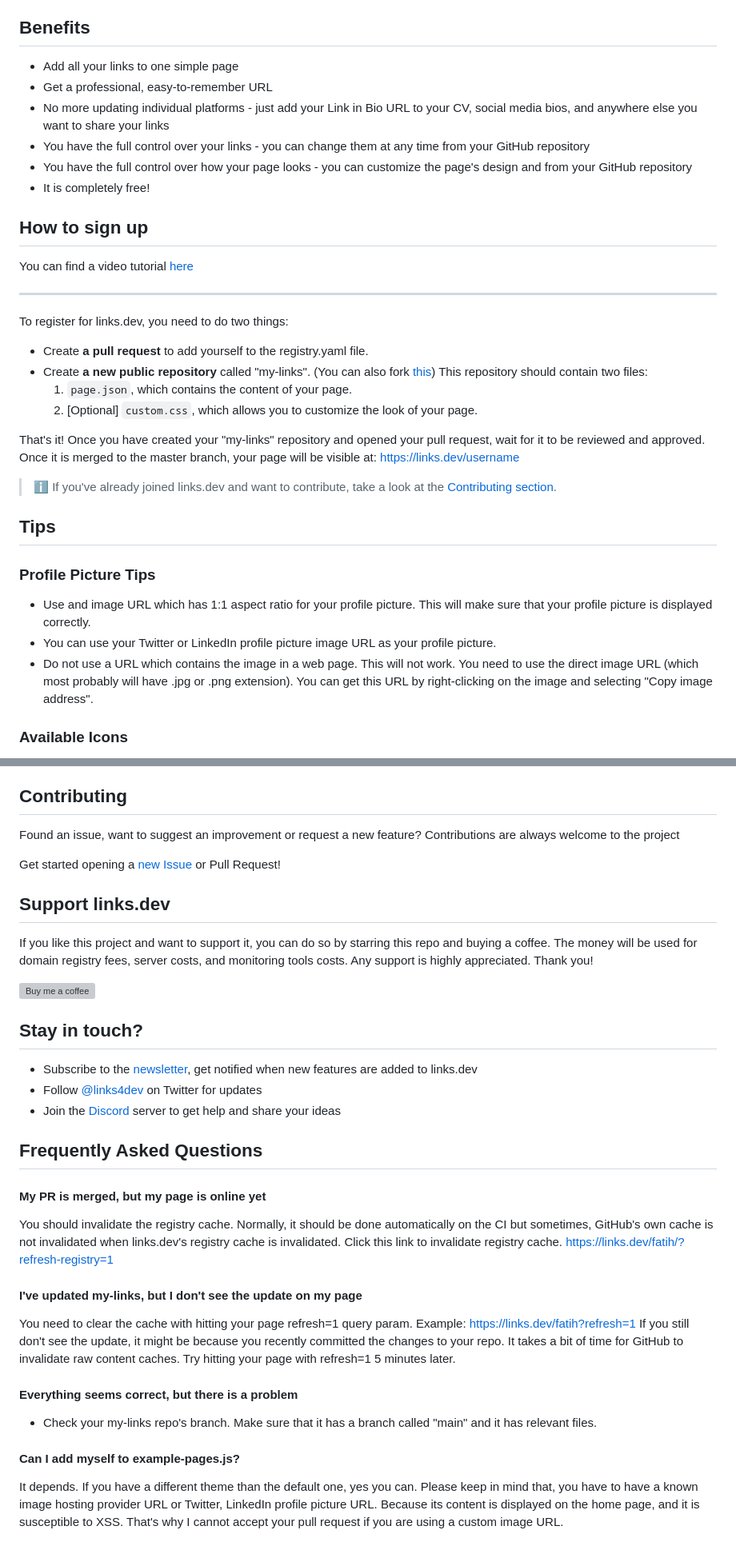
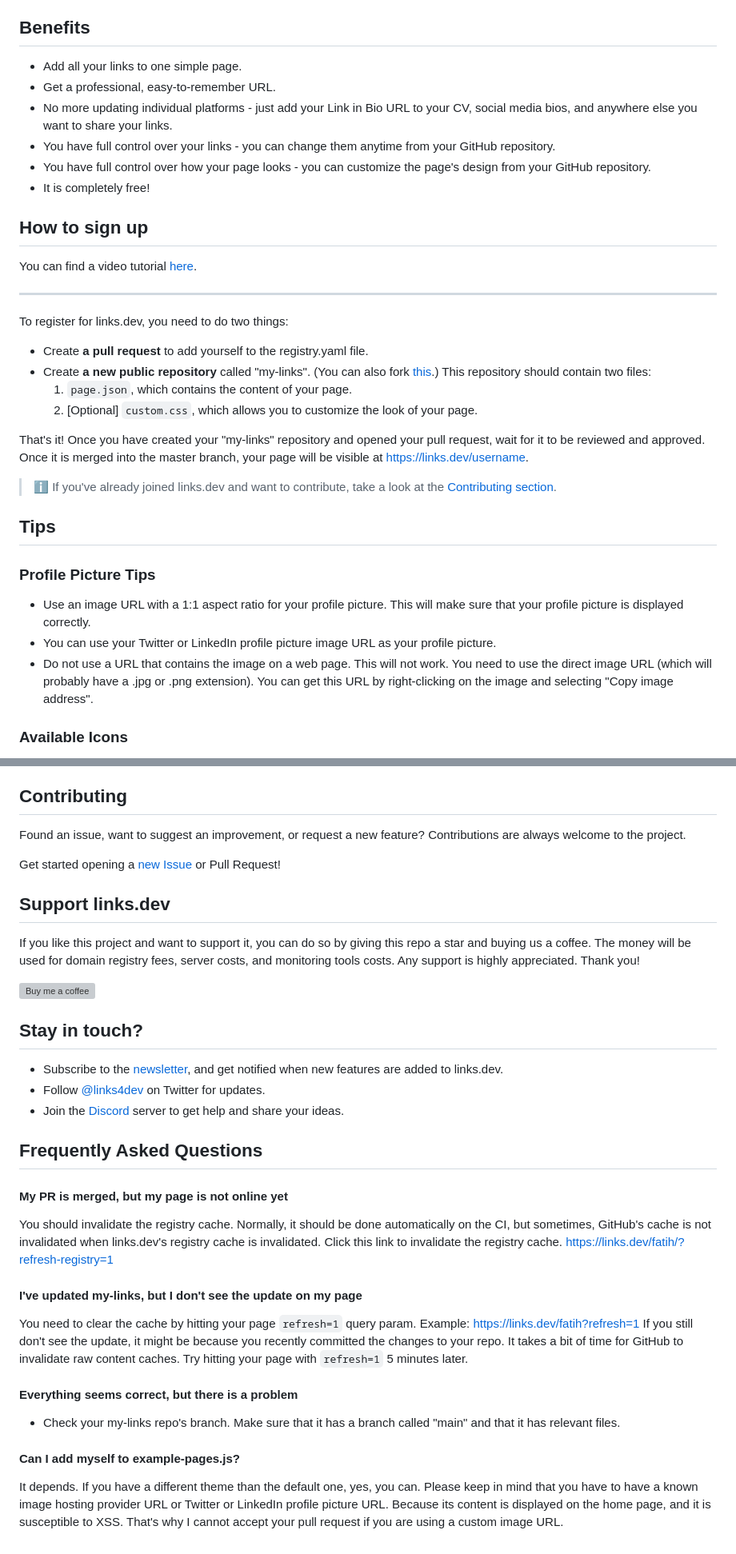
Before and after one commit to fatih-yavuz/links.dev, a Markdown page: README.md, 2 parts joined by grey strips. Shown at 80% size. Drawn GitHub-style; grey boxes are pictures that could not be loaded.

Commit message:
fixed some grammar mistakes

```diff
--- a/README.md
+++ b/README.md
@@ -10,28 +10,28 @@ Are you tired of having to constantly update your CV, social media profiles, and
 
 ## Benefits
 
-- Add all your links to one simple page
-- Get a professional, easy-to-remember URL
-- No more updating individual platforms - just add your Link in Bio URL to your CV, social media bios, and anywhere else you want to share your links
-- You have the full control over your links - you can change them at any time from your GitHub repository
-- You have the full control over how your page looks - you can customize the page's design and from your GitHub repository
+- Add all your links to one simple page.
+- Get a professional, easy-to-remember URL.
+- No more updating individual platforms - just add your Link in Bio URL to your CV, social media bios, and anywhere else you want to share your links.
+- You have full control over your links - you can change them anytime from your GitHub repository.
+- You have full control over how your page looks - you can customize the page's design from your GitHub repository.
 - It is completely free!
 
 ## How to sign up
 
-You can find a video tutorial [here](https://www.youtube.com/watch?v=50oHDXGuqNQ&t=325s)
+You can find a video tutorial [here](https://www.youtube.com/watch?v=50oHDXGuqNQ&t=325s).
 
 ----
 
 To register for links.dev, you need to do two things:
 
 - Create **a pull request** to add yourself to the registry.yaml file.
-- Create **a new public repository** called "my-links". (You can also fork [this](https://github.com/fatih-yavuz/my-links)) This repository should contain two files:
+- Create **a new public repository** called "my-links". (You can also fork [this](https://github.com/fatih-yavuz/my-links).) This repository should contain two files:
   1. `page.json`, which contains the content of your page.
   2. [Optional] `custom.css`, which allows you to customize the look of your page.
 
 That's it!
-Once you have created your "my-links" repository and opened your pull request, wait for it to be reviewed and approved. Once it is merged to the master branch, your page will be visible at: https://links.dev/username
+Once you have created your "my-links" repository and opened your pull request, wait for it to be reviewed and approved. Once it is merged into the master branch, your page will be visible at https://links.dev/username.
 
 > :information_source: If you've already joined links.dev and want to contribute, take a look at the [Contributing section](#contributing).
 
@@ -39,9 +39,9 @@ Once you have created your "my-links" repository and opened your pull request, w
 
 ### Profile Picture Tips
 
-- Use and image URL which has 1:1 aspect ratio for your profile picture. This will make sure that your profile picture is displayed correctly.
+- Use an image URL with a 1:1 aspect ratio for your profile picture. This will make sure that your profile picture is displayed correctly.
 - You can use your Twitter or LinkedIn profile picture image URL as your profile picture.
-- Do not use a URL which contains the image in a web page. This will not work. You need to use the direct image URL (which most probably will have .jpg or .png extension). You can get this URL by right-clicking on the image and selecting "Copy image address".
+- Do not use a URL that contains the image on a web page. This will not work. You need to use the direct image URL (which will probably have a .jpg or .png extension). You can get this URL by right-clicking on the image and selecting "Copy image address".
 
 ### Available Icons
 
@@ -83,39 +83,41 @@ The minimal version `page.json` file may look like this:
 
 ## Contributing
 
-Found an issue, want to suggest an improvement or request a new feature? Contributions are always welcome to the project
+Found an issue, want to suggest an improvement, or request a new feature? Contributions are always welcome to the project.
 
 Get started opening a [new Issue](https://github.com/fatih-yavuz/links.dev/issues/new/choose) or Pull Request!
 
 ## Support links.dev
 
-If you like this project and want to support it, you can do so by starring this repo and buying a coffee. The money will be used for domain registry fees, server costs, and monitoring tools costs. Any support is highly appreciated. Thank you!
+If you like this project and want to support it, you can do so by giving this repo a star and buying us a coffee. The money will be used for domain registry fees, server costs, and monitoring tools costs. Any support is highly appreciated. Thank you!
 
 [![Buy me a coffee](https://www.buymeacoffee.com/assets/img/custom_images/orange_img.png)](http://bit.ly/3G4193Q)
 
 
 ## Stay in touch?
-- Subscribe to the [newsletter](http://eepurl.com/igpQ6j), get notified when new features are added to links.dev
-- Follow [@links4dev](https://twitter.com/links4dev) on Twitter for updates
-- Join the [Discord](https://discord.gg/KskRunFWEc) server to get help and share your ideas
+- Subscribe to the [newsletter](http://eepurl.com/igpQ6j), and get notified when new features are added to links.dev.
+- Follow [@links4dev](https://twitter.com/links4dev) on Twitter for updates.
+- Join the [Discord](https://discord.gg/KskRunFWEc) server to get help and share your ideas.
 
 
 ## Frequently Asked Questions
 
-#### My PR is merged, but my page is online yet
+#### My PR is merged, but my page is not online yet
 
-You should invalidate the registry cache. Normally, it should be done automatically on the CI but sometimes, GitHub's own cache is not invalidated when links.dev's registry cache is invalidated. Click this link to invalidate registry cache.
+You should invalidate the registry cache. Normally, it should be done automatically on the CI, but sometimes, GitHub's cache is not invalidated when links.dev's registry cache is invalidated. Click this link to invalidate the registry cache.
 https://links.dev/fatih/?refresh-registry=1
 
 #### I've updated my-links, but I don't see the update on my page
 
-You need to clear the cache with hitting your page refresh=1 query param.
+You need to clear the cache by hitting your page `refresh=1` query param.
 Example: https://links.dev/fatih?refresh=1
-If you still don't see the update, it might be because you recently committed the changes to your repo. It takes a bit of time for GitHub to invalidate raw content caches. Try hitting your page with refresh=1 5 minutes later.
+If you still don't see the update, it might be because you recently committed the changes to your repo. It takes a bit of time for GitHub to invalidate raw content caches. Try hitting your page with `refresh=1` 5 minutes later.
 
 #### Everything seems correct, but there is a problem
-- Check your my-links repo's branch. Make sure that it has a branch called "main" and it has relevant files.
+
+- Check your my-links repo's branch. Make sure that it has a branch called "main" and that it has relevant files.
 
 
 #### Can I add myself to example-pages.js?
-It depends. If you have a different theme than the default one, yes you can. Please keep in mind that, you have to have a known image hosting provider URL or Twitter, LinkedIn profile picture URL. Because its content is displayed on the home page, and it is susceptible to XSS. That's why I cannot accept your pull request if you are using a custom image URL.
+
+It depends. If you have a different theme than the default one, yes, you can. Please keep in mind that you have to have a known image hosting provider URL or Twitter or LinkedIn profile picture URL. Because its content is displayed on the home page, and it is susceptible to XSS. That's why I cannot accept your pull request if you are using a custom image URL.
```
